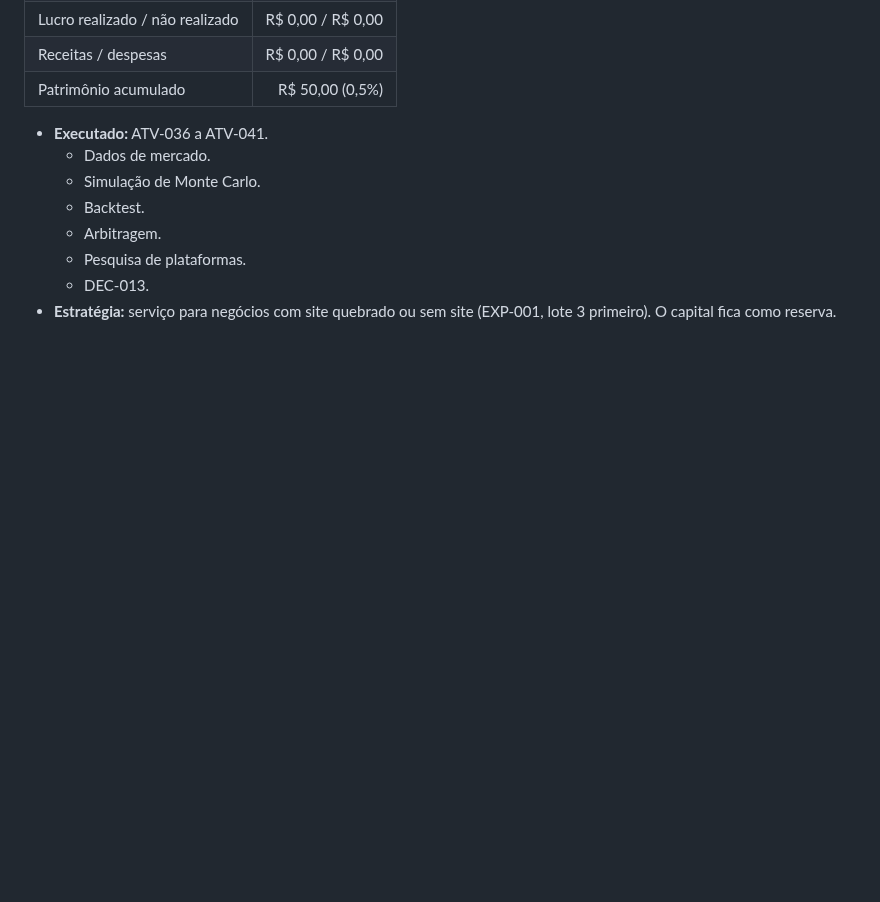
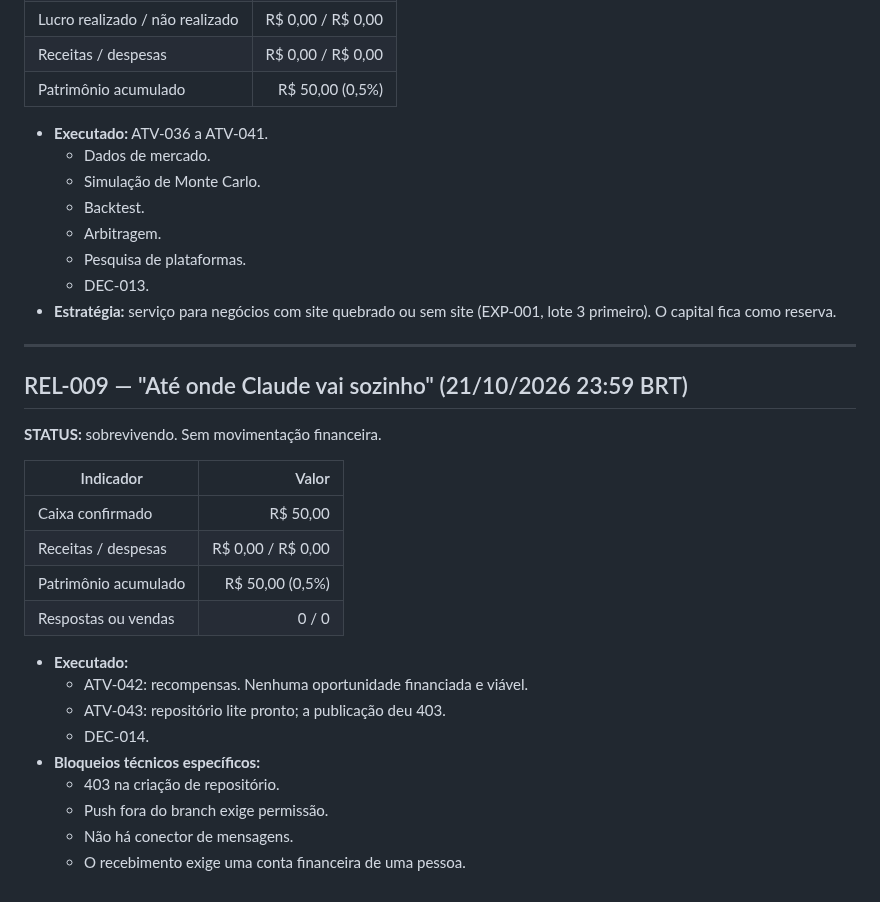
Before and after one commit to Matheuszinhorn/Matheuszinhorn, a Markdown page: DESAFIO-CLAUDE-50-ATE-10000/RELATORIOS-DE-PROGRESSO.md, the part around the change. Drawn GitHub-style; blank space fills up the shorter version.

```diff
--- a/DESAFIO-CLAUDE-50-ATE-10000/RELATORIOS-DE-PROGRESSO.md
+++ b/DESAFIO-CLAUDE-50-ATE-10000/RELATORIOS-DE-PROGRESSO.md
@@ -247,3 +247,26 @@
   - Pesquisa de plataformas.
   - DEC-013.
 - **Estratégia:** serviço para negócios com site quebrado ou sem site (EXP-001, lote 3 primeiro). O capital fica como reserva.
+
+---
+
+## REL-009 — "Até onde Claude vai sozinho" (21/10/2026 23:59 BRT)
+
+**STATUS:** sobrevivendo. Sem movimentação financeira.
+
+| Indicador | Valor |
+|---|---:|
+| Caixa confirmado | R$ 50,00 |
+| Receitas / despesas | R$ 0,00 / R$ 0,00 |
+| Patrimônio acumulado | R$ 50,00 (0,5%) |
+| Respostas ou vendas | 0 / 0 |
+
+- **Executado:**
+  - ATV-042: recompensas. Nenhuma oportunidade financiada e viável.
+  - ATV-043: repositório lite pronto; a publicação deu 403.
+  - DEC-014.
+- **Bloqueios técnicos específicos:**
+  - 403 na criação de repositório.
+  - Push fora do branch exige permissão.
+  - Não há conector de mensagens.
+  - O recebimento exige uma conta financeira de uma pessoa.
```
Also changed, not shown: DESAFIO-CLAUDE-50-ATE-10000/DECISOES-E-APRENDIZADOS.md (+19 -0 lines), DESAFIO-CLAUDE-50-ATE-10000/PLANO-DE-ACAO.md (+3 -1 lines).
